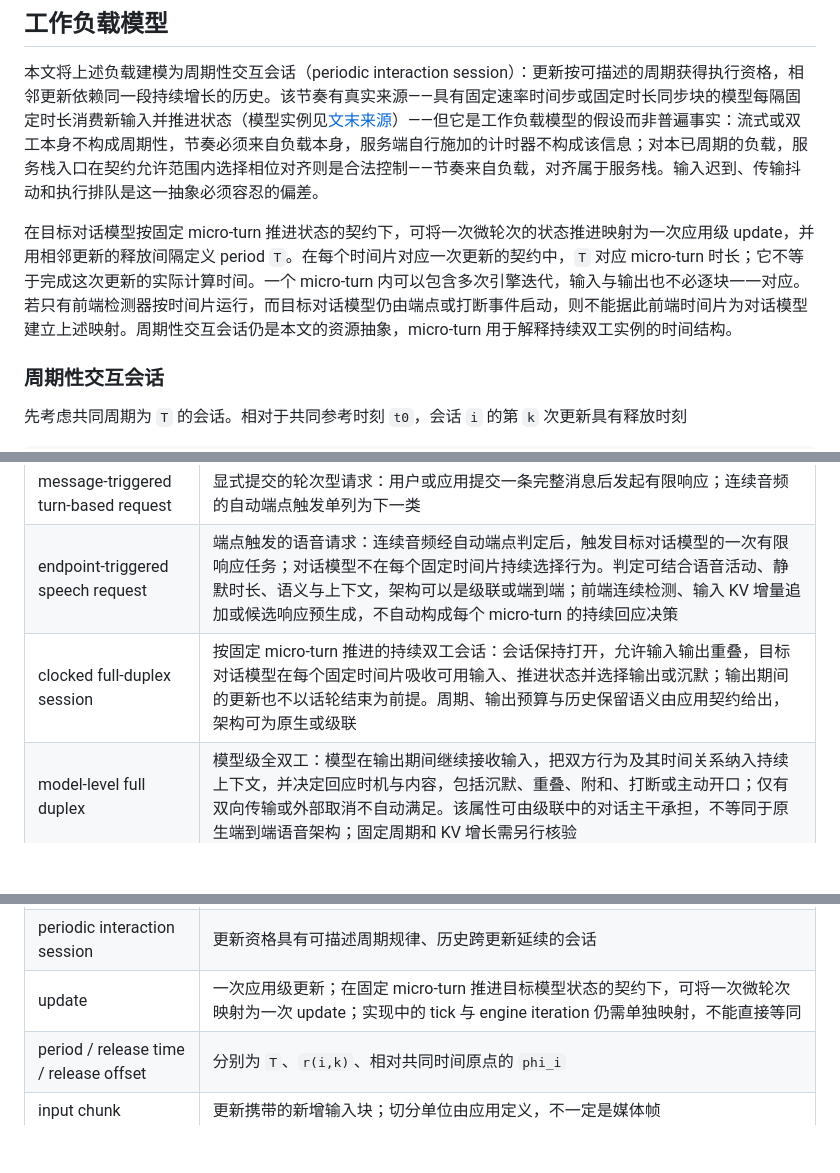
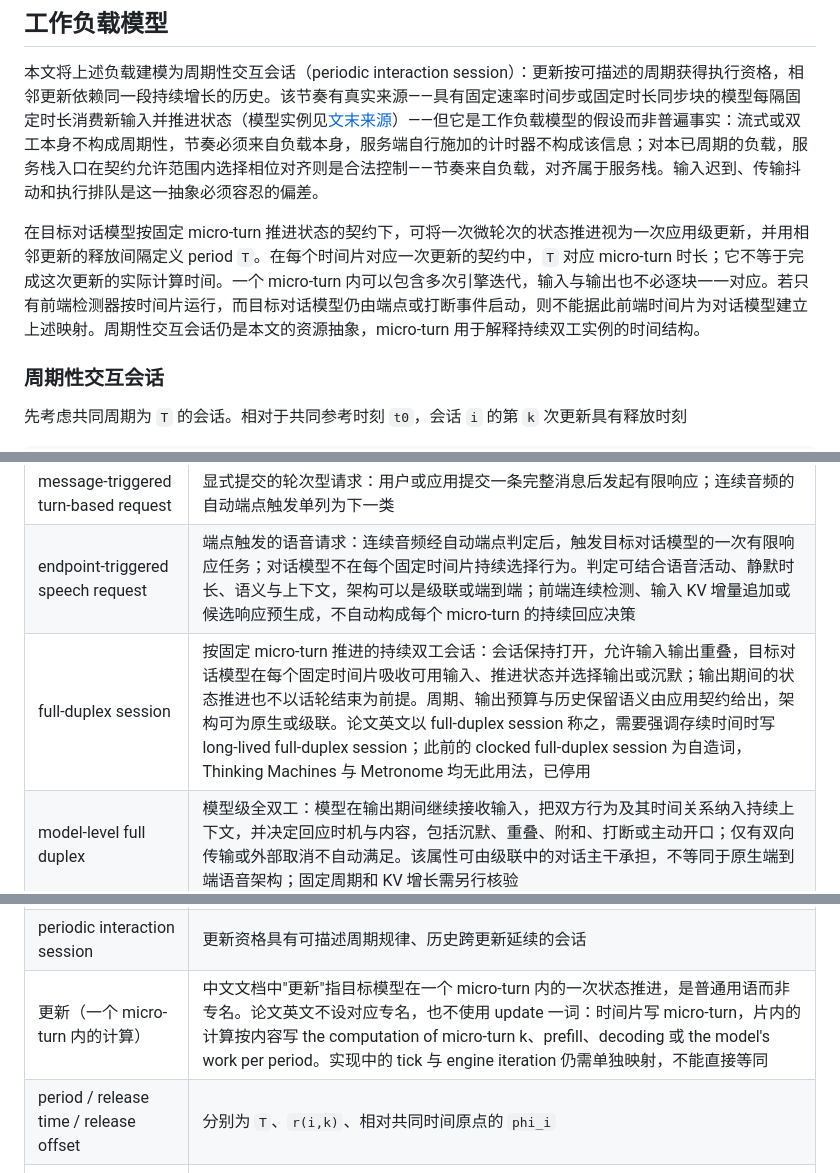
Before and after one commit to xyliax/omni-anything, a Markdown page: docs/problem.md, 3 parts joined by grey strips. Drawn GitHub-style; blank space fills up the shorter version.

```diff
--- a/docs/problem.md
+++ b/docs/problem.md
@@ -141,7 +141,7 @@ Thinking Machines 的[官方说明](https://thinkingmachines.ai/blog/interaction
 
 <a id="from-model-timing-to-periodic-updates"></a>本文将上述负载建模为周期性交互会话（periodic interaction session）：更新按可描述的周期获得执行资格，相邻更新依赖同一段持续增长的历史。该节奏有真实来源——具有固定速率时间步或固定时长同步块的模型每隔固定时长消费新输入并推进状态（模型实例见[文末来源](#sources-and-remaining-background-work)）——但它是工作负载模型的假设而非普遍事实：流式或双工本身不构成周期性，节奏必须来自负载本身，服务端自行施加的计时器不构成该信息；对本已周期的负载，服务栈入口在契约允许范围内选择相位对齐则是合法控制——节奏来自负载，对齐属于服务栈。输入迟到、传输抖动和执行排队是这一抽象必须容忍的偏差。
 
-在目标对话模型按固定 micro-turn 推进状态的契约下，可将一次微轮次的状态推进映射为一次应用级 update，并用相邻更新的释放间隔定义 period `T`。在每个时间片对应一次更新的契约中，`T` 对应 micro-turn 时长；它不等于完成这次更新的实际计算时间。一个 micro-turn 内可以包含多次引擎迭代，输入与输出也不必逐块一一对应。若只有前端检测器按时间片运行，而目标对话模型仍由端点或打断事件启动，则不能据此前端时间片为对话模型建立上述映射。周期性交互会话仍是本文的资源抽象，micro-turn 用于解释持续双工实例的时间结构。
+在目标对话模型按固定 micro-turn 推进状态的契约下，可将一次微轮次的状态推进视为一次应用级更新，并用相邻更新的释放间隔定义 period `T`。在每个时间片对应一次更新的契约中，`T` 对应 micro-turn 时长；它不等于完成这次更新的实际计算时间。一个 micro-turn 内可以包含多次引擎迭代，输入与输出也不必逐块一一对应。若只有前端检测器按时间片运行，而目标对话模型仍由端点或打断事件启动，则不能据此前端时间片为对话模型建立上述映射。周期性交互会话仍是本文的资源抽象，micro-turn 用于解释持续双工实例的时间结构。
 
 <a id="periodic-interaction-session"></a>
 ### 周期性交互会话
@@ -239,7 +239,7 @@ GPU 空间维度存在对偶的论证。在部分逐出与定时恢复生效的
 | workload profile | 指定更新触发方式下的计算节奏、实时输出契约和状态增长特征，用于描述各类请求的资源需求 |
 | message-triggered turn-based request | 显式提交的轮次型请求：用户或应用提交一条完整消息后发起有限响应；连续音频的自动端点触发单列为下一类 |
 | endpoint-triggered speech request | 端点触发的语音请求：连续音频经自动端点判定后，触发目标对话模型的一次有限响应任务；对话模型不在每个固定时间片持续选择行为。判定可结合语音活动、静默时长、语义与上下文，架构可以是级联或端到端；前端连续检测、输入 KV 增量追加或候选响应预生成，不自动构成每个 micro-turn 的持续回应决策 |
-| clocked full-duplex session | 按固定 micro-turn 推进的持续双工会话：会话保持打开，允许输入输出重叠，目标对话模型在每个固定时间片吸收可用输入、推进状态并选择输出或沉默；输出期间的更新也不以话轮结束为前提。周期、输出预算与历史保留语义由应用契约给出，架构可为原生或级联 |
+| full-duplex session | 按固定 micro-turn 推进的持续双工会话：会话保持打开，允许输入输出重叠，目标对话模型在每个固定时间片吸收可用输入、推进状态并选择输出或沉默；输出期间的状态推进也不以话轮结束为前提。周期、输出预算与历史保留语义由应用契约给出，架构可为原生或级联。论文英文以 full-duplex session 称之，需要强调存续时间时写 long-lived full-duplex session；此前的 clocked full-duplex session 为自造词，Thinking Machines 与 Metronome 均无此用法，已停用 |
 | model-level full duplex | 模型级全双工：模型在输出期间继续接收输入，把双方行为及其时间关系纳入持续上下文，并决定回应时机与内容，包括沉默、重叠、附和、打断或主动开口；仅有双向传输或外部取消不自动满足。该属性可由级联中的对话主干承担，不等同于原生端到端语音架构；固定周期和 KV 增长需另行核验 |
 | cascaded speech pipeline | 级联语音管线：把 ASR、文本 LLM 或对话管理器、TTS 等组件串联起来的模块化架构；对话更新可以由端点触发，也可以按固定 micro-turn 推进，双工能力需按实际输入处理与行为决策路径核验 |
 | VAD / endpointing / turn detection | VAD 只检测音频中是否有语音；endpointing 或 turn detection 根据 VAD、静默时长、语义和策略决定何时提交或结束一段输入；这些控制信号不等同于模型级全双工 |
@@ -247,7 +247,7 @@ GPU 空间维度存在对偶的论证。在部分逐出与定时恢复生效的
 | half-duplex interaction | 听说角色按话轮交替，不支持在系统输出期间同时处理用户输入并更新交互决策；端点触发本身不自动意味着半双工 |
 | streaming / full duplex | 分别指增量处理、输入与输出能够重叠；均不隐含周期性 |
 | periodic interaction session | 更新资格具有可描述周期规律、历史跨更新延续的会话 |
-| update | 一次应用级更新；在固定 micro-turn 推进目标模型状态的契约下，可将一次微轮次映射为一次 update；实现中的 tick 与 engine iteration 仍需单独映射，不能直接等同 |
+| 更新（一个 micro-turn 内的计算） | 中文文档中"更新"指目标模型在一个 micro-turn 内的一次状态推进，是普通用语而非专名。论文英文不设对应专名，也不使用 update 一词：时间片写 micro-turn，片内的计算按内容写 the computation of micro-turn k、prefill、decoding 或 the model's work per period。实现中的 tick 与 engine iteration 仍需单独映射，不能直接等同 |
 | period / release time / release offset | 分别为 `T`、`r(i,k)`、相对共同时间原点的 `phi_i` |
 | input chunk | 更新携带的新增输入块；切分单位由应用定义，不一定是媒体帧 |
 | update latency target | 从指定起点到指定完成事件的软实时目标 `D_i` |
```
Also changed, not shown: docs/PAPER.md (+2 -2 lines), eurosys2027/planning/ai-use-log.md (+1 -0 lines).
